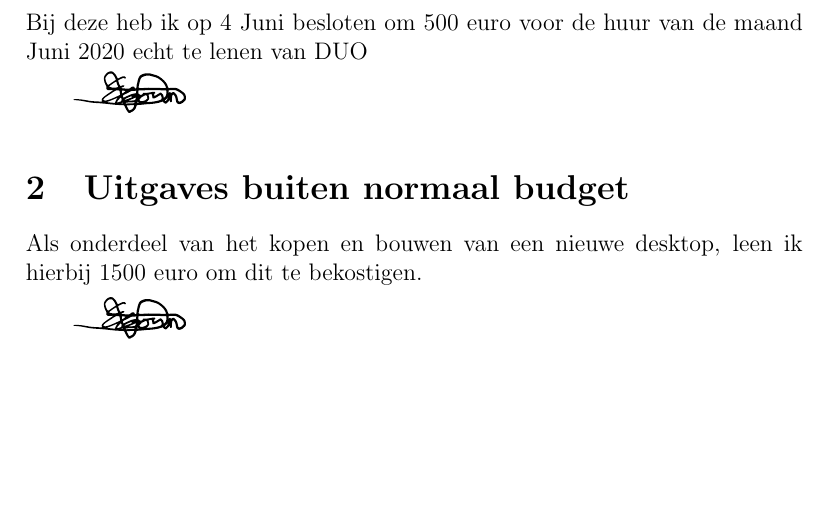
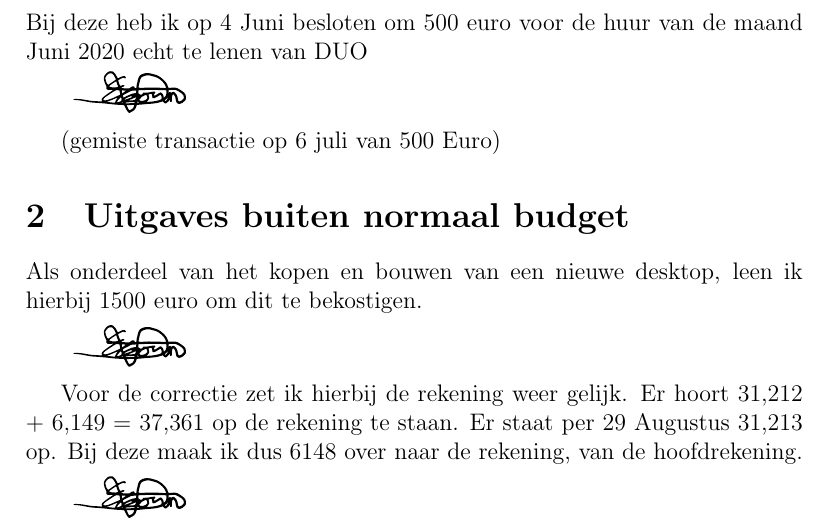
Before and after one commit to Pluriscient/books, a LaTeX document (decisions/leningen.tex): part of the page, cut so that both start at the same text, the shorter picture padded with empty space. Compiled offline with pdfLaTeX.

Commit message:
gelijkmaking

```diff
--- a/decisions/leningen.tex
+++ b/decisions/leningen.tex
@@ -30,7 +30,7 @@ Bij deze heb ik op 1 Mei besloten om 500 euro voor de huur van de maand echt te
 Bij deze heb ik op 4 Juni besloten om 500 euro voor de huur van de maand Juni 2020 echt te lenen van DUO
 \sign
 
-
+(gemiste transactie op 6 juli van 500 Euro)
 
 \section{Uitgaves buiten normaal budget}
 
@@ -39,4 +39,8 @@ Als onderdeel van het kopen en bouwen van een nieuwe desktop, leen ik hierbij 15
 \sign%
 
 
+Voor de correctie zet ik hierbij de rekening weer gelijk. Er hoort 31,212 + 6,149 = 37,361 op de rekening te staan. Er staat per 29 Augustus 31,213 op. Bij deze maak ik dus 6148 over naar de rekening, van de hoofdrekening.
+
+\sign
+
 \end{document}}
```
Also changed, not shown: decisions/leningen.pdf.
